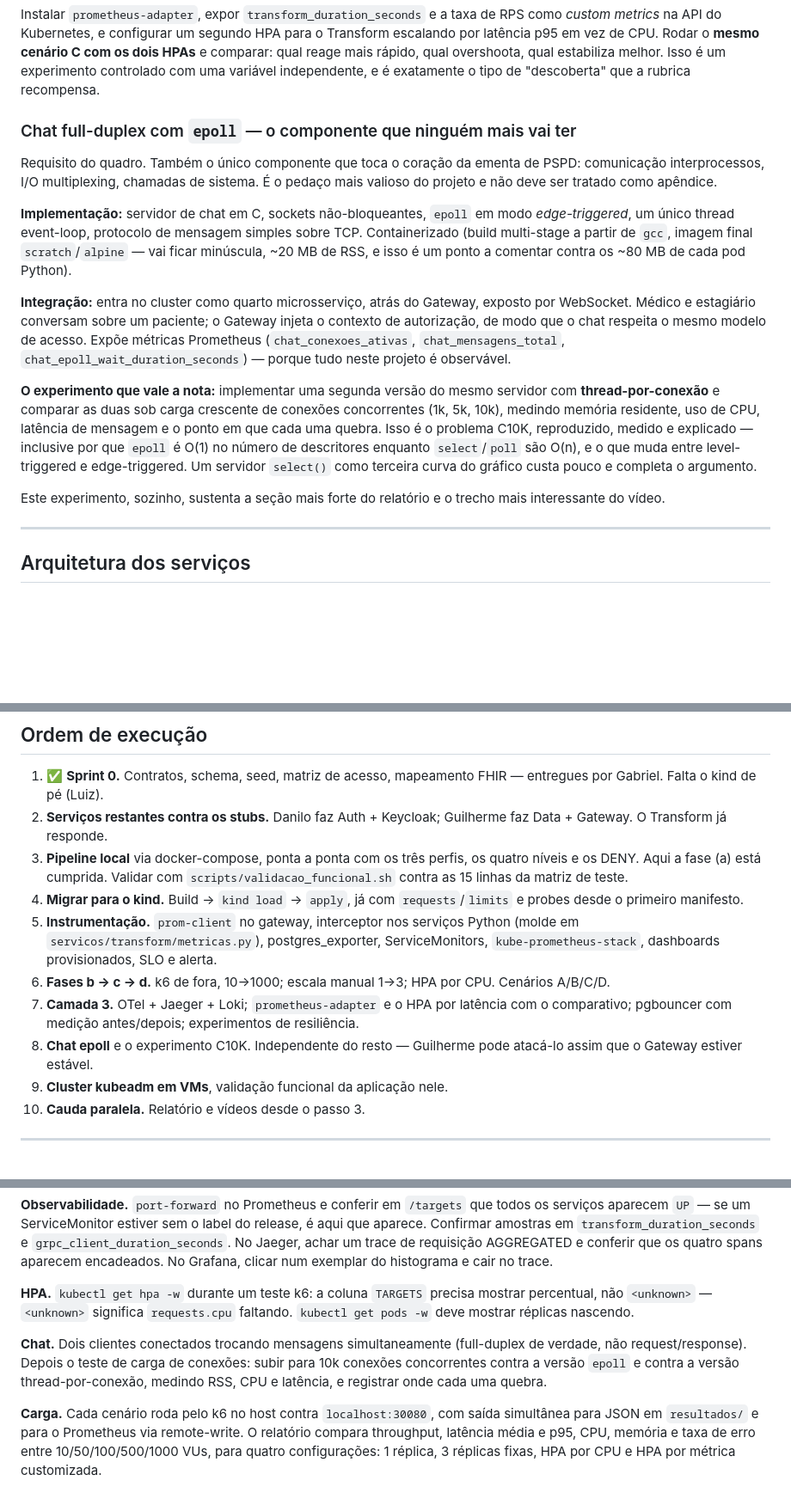
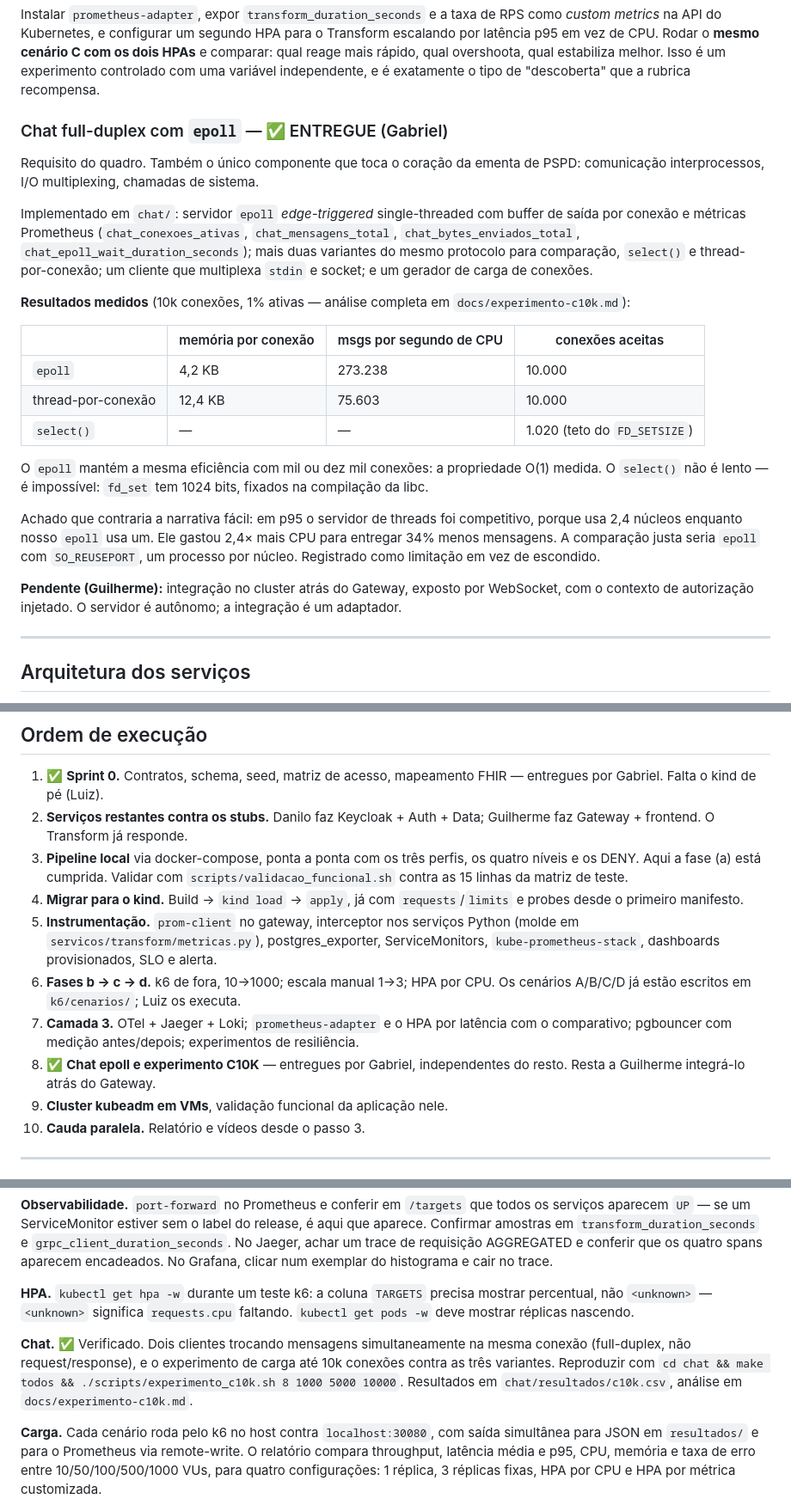
Before and after one commit to PSPD-GRUPO-DGGL/pspd-ppesquisa-p2, a Markdown page: docs/PLANO.md, 3 parts joined by grey strips. Shown at 86% size. Rendered like a GitHub page; blank space fills up the shorter version.

```diff
--- a/docs/PLANO.md
+++ b/docs/PLANO.md
@@ -165,17 +165,25 @@ Escalar por CPU é o exemplo do enunciado. Escalar por **requisições por segun
 
 Instalar `prometheus-adapter`, expor `transform_duration_seconds` e a taxa de RPS como *custom metrics* na API do Kubernetes, e configurar um segundo HPA para o Transform escalando por latência p95 em vez de CPU. Rodar o **mesmo cenário C com os dois HPAs** e comparar: qual reage mais rápido, qual overshoota, qual estabiliza melhor. Isso é um experimento controlado com uma variável independente, e é exatamente o tipo de "descoberta" que a rubrica recompensa.
 
-### Chat full-duplex com `epoll` — o componente que ninguém mais vai ter
+### Chat full-duplex com `epoll` — ✅ ENTREGUE (Gabriel)
 
-Requisito do quadro. Também o único componente que toca o coração da ementa de PSPD: comunicação interprocessos, I/O multiplexing, chamadas de sistema. É o pedaço mais valioso do projeto e não deve ser tratado como apêndice.
+Requisito do quadro. Também o único componente que toca o coração da ementa de PSPD: comunicação interprocessos, I/O multiplexing, chamadas de sistema.
 
-**Implementação:** servidor de chat em C, sockets não-bloqueantes, `epoll` em modo *edge-triggered*, um único thread event-loop, protocolo de mensagem simples sobre TCP. Containerizado (build multi-stage a partir de `gcc`, imagem final `scratch`/`alpine` — vai ficar minúscula, ~20 MB de RSS, e isso é um ponto a comentar contra os ~80 MB de cada pod Python).
+Implementado em `chat/`: servidor `epoll` *edge-triggered* single-threaded com buffer de saída por conexão e métricas Prometheus (`chat_conexoes_ativas`, `chat_mensagens_total`, `chat_bytes_enviados_total`, `chat_epoll_wait_duration_seconds`); mais duas variantes do mesmo protocolo para comparação, `select()` e thread-por-conexão; um cliente que multiplexa `stdin` e socket; e um gerador de carga de conexões.
 
-**Integração:** entra no cluster como quarto microsserviço, atrás do Gateway, exposto por WebSocket. Médico e estagiário conversam sobre um paciente; o Gateway injeta o contexto de autorização, de modo que o chat respeita o mesmo modelo de acesso. Expõe métricas Prometheus (`chat_conexoes_ativas`, `chat_mensagens_total`, `chat_epoll_wait_duration_seconds`) — porque tudo neste projeto é observável.
+**Resultados medidos** (10k conexões, 1% ativas — análise completa em `docs/experimento-c10k.md`):
 
-**O experimento que vale a nota:** implementar uma segunda versão do mesmo servidor com **thread-por-conexão** e comparar as duas sob carga crescente de conexões concorrentes (1k, 5k, 10k), medindo memória residente, uso de CPU, latência de mensagem e o ponto em que cada uma quebra. Isso é o problema C10K, reproduzido, medido e explicado — inclusive por que `epoll` é O(1) no número de descritores enquanto `select`/`poll` são O(n), e o que muda entre level-triggered e edge-triggered. Um servidor `select()` como terceira curva do gráfico custa pouco e completa o argumento.
+| | memória por conexão | msgs por segundo de CPU | conexões aceitas |
+|---|---|---|---|
+| `epoll` | 4,2 KB | 273.238 | 10.000 |
+| thread-por-conexão | 12,4 KB | 75.603 | 10.000 |
+| `select()` | — | — | 1.020 (teto do `FD_SETSIZE`) |
 
-Este experimento, sozinho, sustenta a seção mais forte do relatório e o trecho mais interessante do vídeo.
+O `epoll` mantém a mesma eficiência com mil ou dez mil conexões: a propriedade O(1) medida. O `select()` não é lento — é impossível: `fd_set` tem 1024 bits, fixados na compilação da libc.
+
+Achado que contraria a narrativa fácil: em p95 o servidor de threads foi competitivo, porque usa 2,4 núcleos enquanto nosso `epoll` usa um. Ele gastou 2,4× mais CPU para entregar 34% menos mensagens. A comparação justa seria `epoll` com `SO_REUSEPORT`, um processo por núcleo. Registrado como limitação em vez de escondido.
+
+**Pendente (Guilherme):** integração no cluster atrás do Gateway, exposto por WebSocket, com o contexto de autorização injetado. O servidor é autônomo; a integração é um adaptador.
 
 ---
 
@@ -258,13 +266,13 @@ Relatório e vídeo correm em paralelo desde que o pipeline local esteja de pé,
 ## Ordem de execução
 
 1. ✅ **Sprint 0.** Contratos, schema, seed, matriz de acesso, mapeamento FHIR — entregues por Gabriel. Falta o kind de pé (Luiz).
-2. **Serviços restantes contra os stubs.** Danilo faz Auth + Keycloak; Guilherme faz Data + Gateway. O Transform já responde.
+2. **Serviços restantes contra os stubs.** Danilo faz Keycloak + Auth + Data; Guilherme faz Gateway + frontend. O Transform já responde.
 3. **Pipeline local** via docker-compose, ponta a ponta com os três perfis, os quatro níveis e os DENY. Aqui a fase (a) está cumprida. Validar com `scripts/validacao_funcional.sh` contra as 15 linhas da matriz de teste.
 4. **Migrar para o kind.** Build → `kind load` → `apply`, já com `requests`/`limits` e probes desde o primeiro manifesto.
 5. **Instrumentação.** `prom-client` no gateway, interceptor nos serviços Python (molde em `servicos/transform/metricas.py`), postgres_exporter, ServiceMonitors, `kube-prometheus-stack`, dashboards provisionados, SLO e alerta.
-6. **Fases b → c → d.** k6 de fora, 10→1000; escala manual 1→3; HPA por CPU. Cenários A/B/C/D.
+6. **Fases b → c → d.** k6 de fora, 10→1000; escala manual 1→3; HPA por CPU. Os cenários A/B/C/D já estão escritos em `k6/cenarios/`; Luiz os executa.
 7. **Camada 3.** OTel + Jaeger + Loki; `prometheus-adapter` e o HPA por latência com o comparativo; pgbouncer com medição antes/depois; experimentos de resiliência.
-8. **Chat epoll** e o experimento C10K. Independente do resto — Guilherme pode atacá-lo assim que o Gateway estiver estável.
+8. ✅ **Chat epoll e experimento C10K** — entregues por Gabriel, independentes do resto. Resta a Guilherme integrá-lo atrás do Gateway.
 9. **Cluster kubeadm em VMs**, validação funcional da aplicação nele.
 10. **Cauda paralela.** Relatório e vídeos desde o passo 3.
 
@@ -326,6 +334,6 @@ Todos em `/home/anjos/github/pspsd_ppesquisa_p1/`:
 
 **HPA.** `kubectl get hpa -w` durante um teste k6: a coluna `TARGETS` precisa mostrar percentual, não `<unknown>` — `<unknown>` significa `requests.cpu` faltando. `kubectl get pods -w` deve mostrar réplicas nascendo.
 
-**Chat.** Dois clientes conectados trocando mensagens simultaneamente (full-duplex de verdade, não request/response). Depois o teste de carga de conexões: subir para 10k conexões concorrentes contra a versão `epoll` e contra a versão thread-por-conexão, medindo RSS, CPU e latência, e registrar onde cada uma quebra.
+**Chat.** ✅ Verificado. Dois clientes trocando mensagens simultaneamente na mesma conexão (full-duplex, não request/response), e o experimento de carga até 10k conexões contra as três variantes. Reproduzir com `cd chat && make todos && ./scripts/experimento_c10k.sh 8 1000 5000 10000`. Resultados em `chat/resultados/c10k.csv`, análise em `docs/experimento-c10k.md`.
 
 **Carga.** Cada cenário roda pelo k6 no host contra `localhost:30080`, com saída simultânea para JSON em `resultados/` e para o Prometheus via remote-write. O relatório compara throughput, latência média e p95, CPU, memória e taxa de erro entre 10/50/100/500/1000 VUs, para quatro configurações: 1 réplica, 3 réplicas fixas, HPA por CPU e HPA por métrica customizada.
```
Also changed, not shown: README.md (+1 -1 lines).
